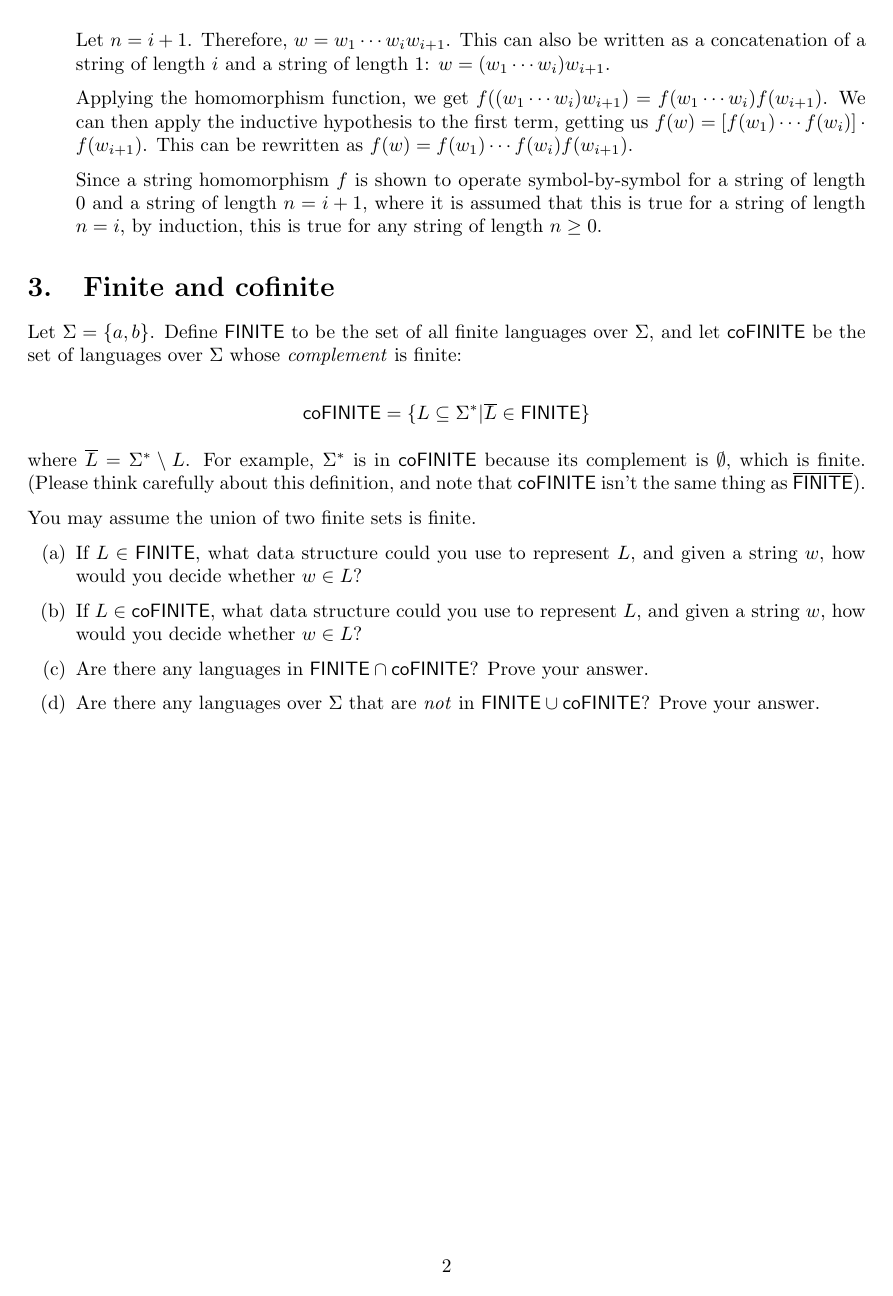
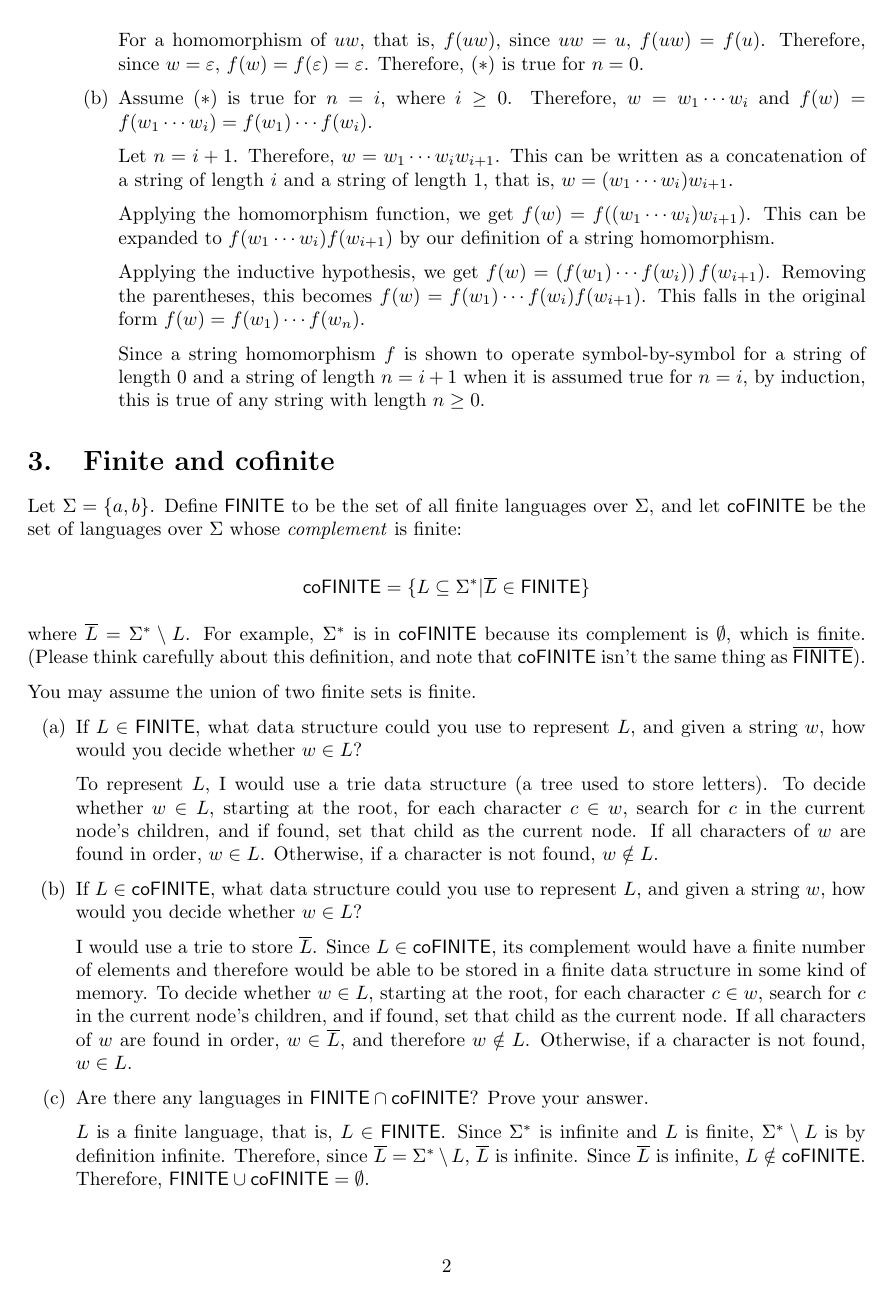
Before and after one commit to whgriff05/ND_theory_of_computing, a LaTeX problem sheet (hw1/hw1.tex): page 2 of 2 before the commit and page 2 of 3 after it. Compiled offline with pdfLaTeX.

Commit message:
hw1: 2, 3

```diff
--- a/hw1/hw1.tex
+++ b/hw1/hw1.tex
@@ -60 +62,2 @@
 
+                    For a homomorphism of $uw$, that is, $f(uw)$, since $uw = u$, $f(uw) = f(u)$. Therefore, since $w = \varepsilon$, $f(w) = f(\varepsilon) = \varepsilon$. Therefore, (\textasteriskcentered) is true for $n = 0$.
@@ -62,9 +64,14 @@
 
-            Let $n = i + 1$. Therefore, $w = w_1 \cdots w_i w_{i+1}$. This can also be written as a concatenation of a string of length $i$ and a string of length 1: $w = (w_1 \cdots w_i) w_{i+1}$.
+                \item Assume (\textasteriskcentered) is true for $n = i$, where $i \ge 0$. Therefore, $w = w_1 \cdots w_i$ and $f(w) = f(w_1 \cdots w_i) = f(w_1) \cdots f(w_i)$.
 
-            Applying the homomorphism function, we get $f((w_1 \cdots w_i) w_{i+1}) = f(w_1 \cdots w_i) f(w_{i+1})$. We can then apply the inductive hypothesis to the first term, getting us $f(w) = \left[f(w_1) \cdots f(w_i)\right] \cdot f(w_{i+1})$. This can be rewritten as $f(w) = f(w_1) \cdots f(w_i) f(w_{i+1})$.
+                    Let $n = i + 1$. Therefore, $w = w_1 \cdots w_i w_{i + 1}$. This can be written as a concatenation of a string of length $i$ and a string of length $1$, that is, $w = (w_1 \cdots w_i) w_{i+1}$.
 
-            Since a string homomorphism $f$ is shown to operate symbol-by-symbol for a string of length 0 and a string of length $n = i + 1$, where it is assumed that this is true for a string of length $n = i$, by induction, this is true for any string of length $n \ge 0$.
+                    Applying the homomorphism function, we get $f(w) = f((w_1 \cdots w_i) w_{i+1})$. This can be expanded to $f(w_1 \cdots w_i)f(w_{i+1}) $ by our definition of a string homomorphism.
+
+                    Applying the inductive hypothesis, we get $f(w) = \left(f(w_1) \cdots f(w_i)\right)f(w_{i+1})$. Removing the parentheses, this becomes $f(w) = f(w_1) \cdots f(w_i) f(w_{i+1})$. This falls in the original form $f(w) = f(w_1) \cdots f(w_n)$.
+
+                    Since a string homomorphism $f$ is shown to operate symbol-by-symbol for a string of length $0$ and a string of length $n = i + 1$ when it is assumed true for $n = i$, by induction, this is true of any string with length $n \ge 0$.
+            \end{enumerate}
 
     \end{description}
 
@@ -83,5 +90,13 @@
 
     \begin{enumerate}[(a)]
         \item If $L \in \mathbf{\mathsf{FINITE}}$, what data structure could you use to represent $L$, and given a string $w$, how would you decide whether $w \in L$?
+
+            To represent $L$, I would use a trie data structure (a tree used to store letters). To decide whether $w \in L$, starting at the root, for each character $c \in w$, search for $c$ in the current node's children, and if found, set that child as the current node. If all characters of $w$ are found in order, $w \in L$. Otherwise, if a character is not found, $w \notin L$.
+
         \item If $L \in \mathbf{\mathsf{coFINITE}}$, what data structure could you use to represent $L$, and given a string $w$, how would you decide whether $w \in L$?
+
+            I would use a trie to store $\overline{L}$. Since $L \in \mathbf{\mathsf{coFINITE}}$, its complement would have a finite number of elements and therefore would be able to be stored in a finite data structure in some kind of memory. To decide whether $w \in L$, starting at the root, for each character $c \in w$, search for $c$ in the current node's children, and if found, set that child as the current node. If all characters of $w$ are found in order, $w \in \overline{L}$, and therefore $w \notin L$. Otherwise, if a character is not found, $w \in L$.
+
         \item Are there any languages in $\mathbf{\mathsf{FINITE}} \cap \mathbf{\mathsf{coFINITE}}$? Prove your answer.
+
+            $L$ is a finite language, that is, $L \in \mathbf{\mathsf{FINITE}}$. Since $\Sigma^*$ is infinite and $L$ is finite, $\Sigma^* \setminus L$ is by definition infinite. Therefore, since $\overline{L} = \Sigma^* \setminus L$, $\overline{L}$ is infinite. Since $\overline{L}$ is infinite, $L \notin \mathbf{\mathsf{coFINITE}}$. Therefore, $\mathbf{\mathsf{FINITE}} \cup \mathbf{\mathsf{coFINITE}} = \emptyset$.
```
Also changed, not shown: hw1/hw1.pdf, hw1/hw1.tex (13 more changed lines).
